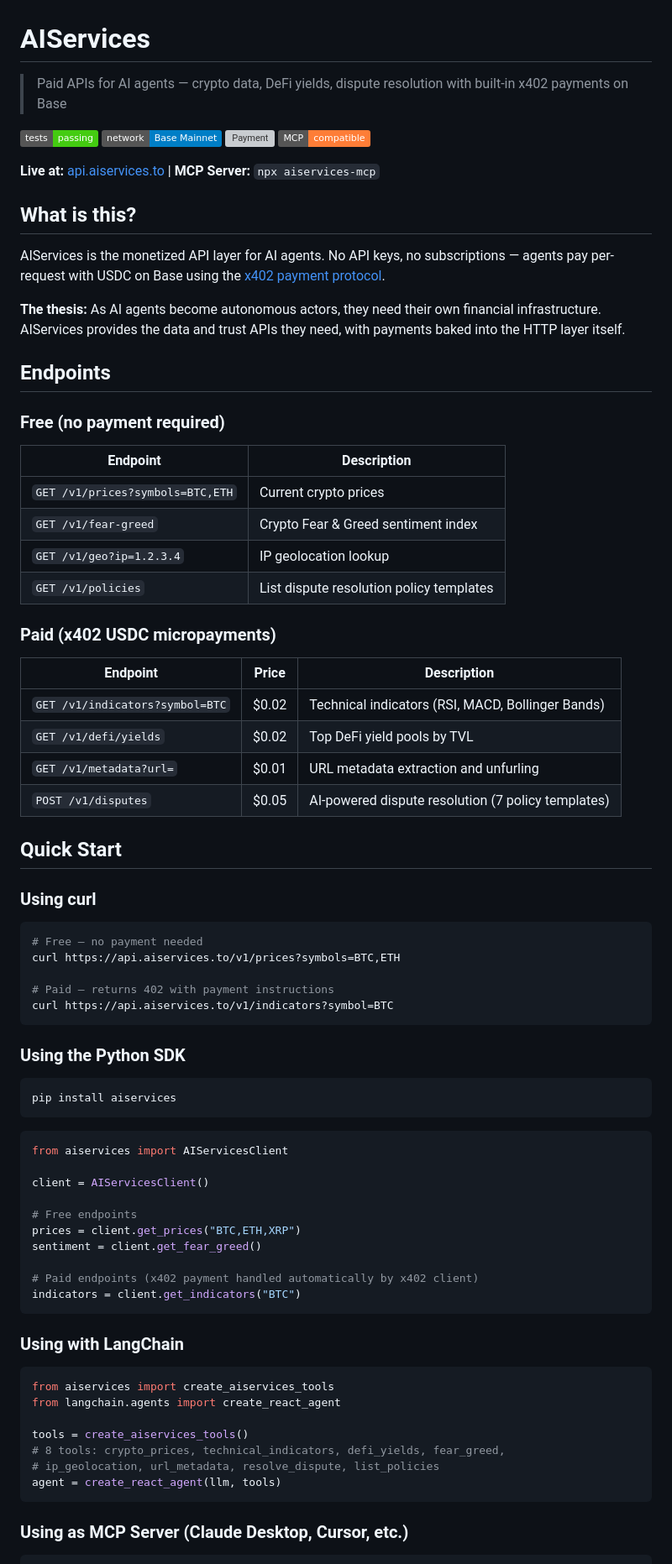
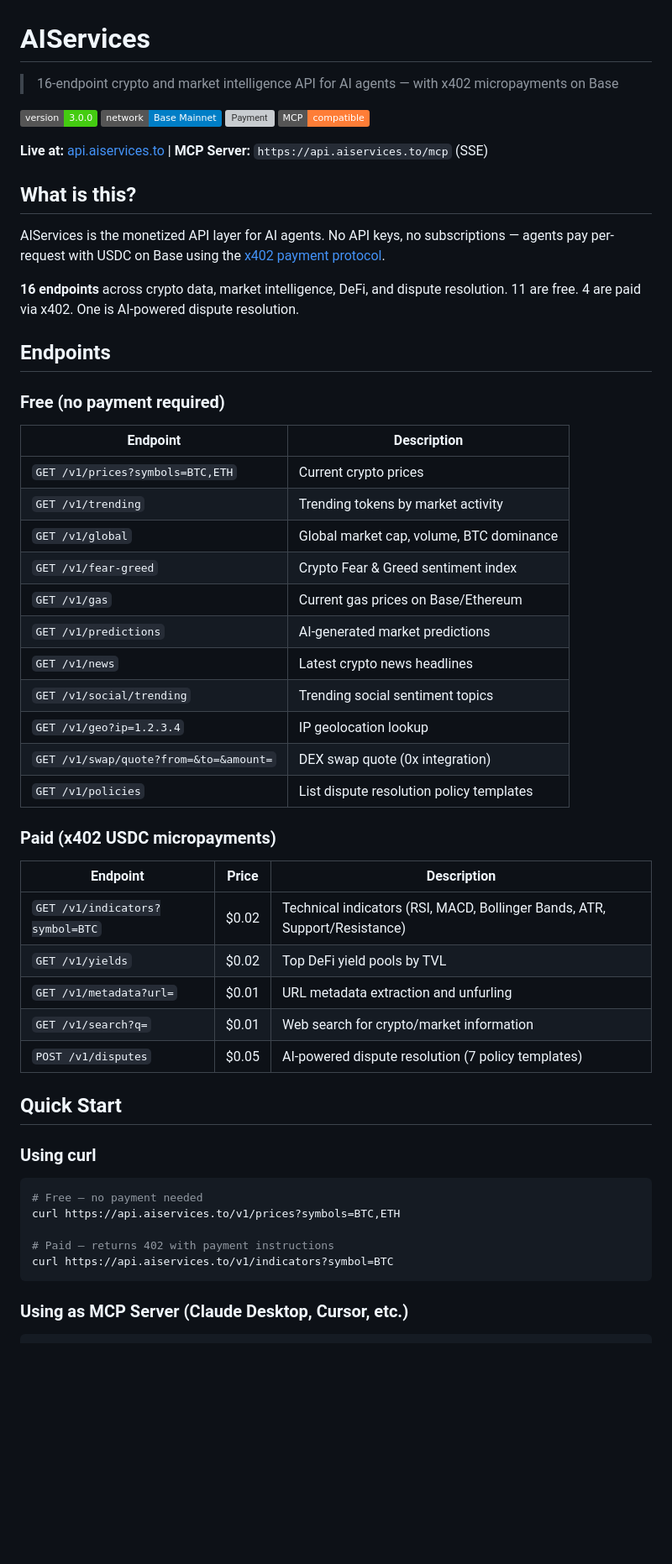
Before and after one commit to vbkotecha/aiservices-api, a Markdown page: README.md, the part around one of its changes. Shown at 84% size. Rendered like a GitHub page; badges without logos; blank space fills up the shorter version; grey boxes are pictures that could not be loaded.

Commit message:
Update README for v3.0.0 — 16 endpoints, MCP server, discovery endpoints

````diff
--- a/README.md
+++ b/README.md
@@ -1,19 +1,19 @@
 # AIServices
 
-> Paid APIs for AI agents — crypto data, DeFi yields, dispute resolution with built-in x402 payments on Base
+> 16-endpoint crypto and market intelligence API for AI agents — with x402 micropayments on Base
 
-[![Tests](https://img.shields.io/badge/tests-passing-brightgreen)](tests/)
+[![Version](https://img.shields.io/badge/version-3.0.0-brightgreen)](https://github.com/vbkotecha/aiservices-api)
 [![Network](https://img.shields.io/badge/network-Base%20Mainnet-blue)](https://base.org)
 [![Payment](https://img.shields.io/badge/payment-x402%20%2F%20USDC-purple)](https://x402.org)
 [![MCP](https://img.shields.io/badge/MCP-compatible-orange)](https://modelcontextprotocol.io)
 
-**Live at:** [api.aiservices.to](https://api.aiservices.to) | **MCP Server:** `npx aiservices-mcp`
+**Live at:** [api.aiservices.to](https://api.aiservices.to) | **MCP Server:** `https://api.aiservices.to/mcp` (SSE)
 
 ## What is this?
 
 AIServices is the monetized API layer for AI agents. No API keys, no subscriptions — agents pay per-request with USDC on Base using the [x402 payment protocol](https://x402.org).
 
-**The thesis:** As AI agents become autonomous actors, they need their own financial infrastructure. AIServices provides the data and trust APIs they need, with payments baked into the HTTP layer itself.
+**16 endpoints** across crypto data, market intelligence, DeFi, and dispute resolution. 11 are free. 4 are paid via x402. One is AI-powered dispute resolution.
 
 ## Endpoints
 
@@ -21,16 +21,24 @@ AIServices is the monetized API layer for AI agents. No API keys, no subscriptio
 | Endpoint | Description |
 |----------|-------------|
 | `GET /v1/prices?symbols=BTC,ETH` | Current crypto prices |
+| `GET /v1/trending` | Trending tokens by market activity |
+| `GET /v1/global` | Global market cap, volume, BTC dominance |
 | `GET /v1/fear-greed` | Crypto Fear & Greed sentiment index |
+| `GET /v1/gas` | Current gas prices on Base/Ethereum |
+| `GET /v1/predictions` | AI-generated market predictions |
+| `GET /v1/news` | Latest crypto news headlines |
+| `GET /v1/social/trending` | Trending social sentiment topics |
 | `GET /v1/geo?ip=1.2.3.4` | IP geolocation lookup |
+| `GET /v1/swap/quote?from=&to=&amount=` | DEX swap quote (0x integration) |
 | `GET /v1/policies` | List dispute resolution policy templates |
 
 ### Paid (x402 USDC micropayments)
 | Endpoint | Price | Description |
 |----------|-------|-------------|
-| `GET /v1/indicators?symbol=BTC` | $0.02 | Technical indicators (RSI, MACD, Bollinger Bands) |
-| `GET /v1/defi/yields` | $0.02 | Top DeFi yield pools by TVL |
+| `GET /v1/indicators?symbol=BTC` | $0.02 | Technical indicators (RSI, MACD, Bollinger Bands, ATR, Support/Resistance) |
+| `GET /v1/yields` | $0.02 | Top DeFi yield pools by TVL |
 | `GET /v1/metadata?url=` | $0.01 | URL metadata extraction and unfurling |
+| `GET /v1/search?q=` | $0.01 | Web search for crypto/market information |
 | `POST /v1/disputes` | $0.05 | AI-powered dispute resolution (7 policy templates) |
 
 ## Quick Start
@@ -44,35 +52,6 @@ curl https://api.aiservices.to/v1/prices?symbols=BTC,ETH
 curl https://api.aiservices.to/v1/indicators?symbol=BTC
 ```
 
-### Using the Python SDK
-```bash
-pip install aiservices
-```
-
-```python
-from aiservices import AIServicesClient
-
-client = AIServicesClient()
-
-# Free endpoints
-prices = client.get_prices("BTC,ETH,XRP")
-sentiment = client.get_fear_greed()
-
-# Paid endpoints (x402 payment handled automatically by x402 client)
-indicators = client.get_indicators("BTC")
-```
-
-### Using with LangChain
-```python
-from aiservices import create_aiservices_tools
-from langchain.agents import create_react_agent
-
-tools = create_aiservices_tools()
-# 8 tools: crypto_prices, technical_indicators, defi_yields, fear_greed,
-# ip_geolocation, url_metadata, resolve_dispute, list_policies
-agent = create_react_agent(llm, tools)
-```
-
 ### Using as MCP Server (Claude Desktop, Cursor, etc.)
 ```json
 {
````
Also changed, not shown: other parts of README.md (+25 -36 lines).
